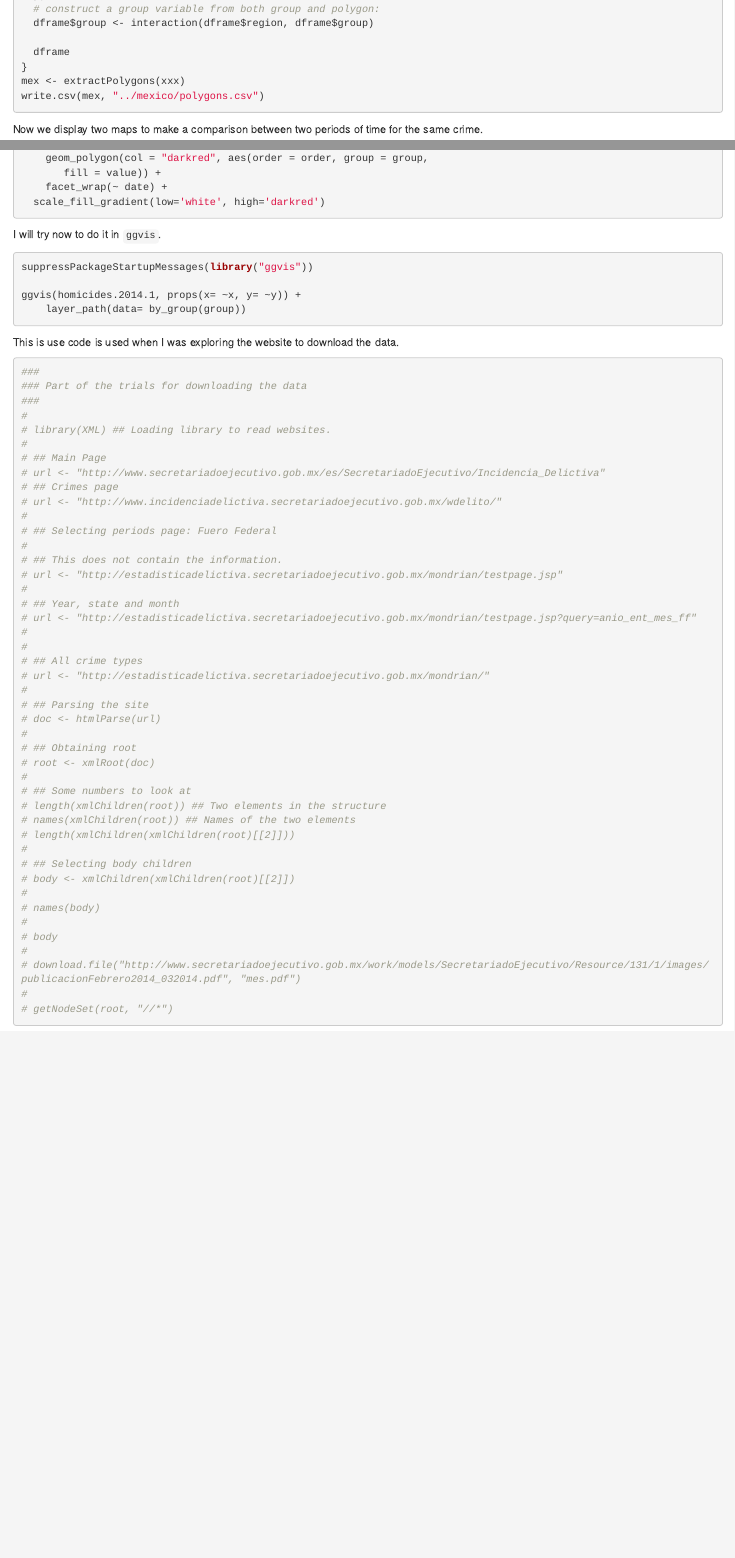
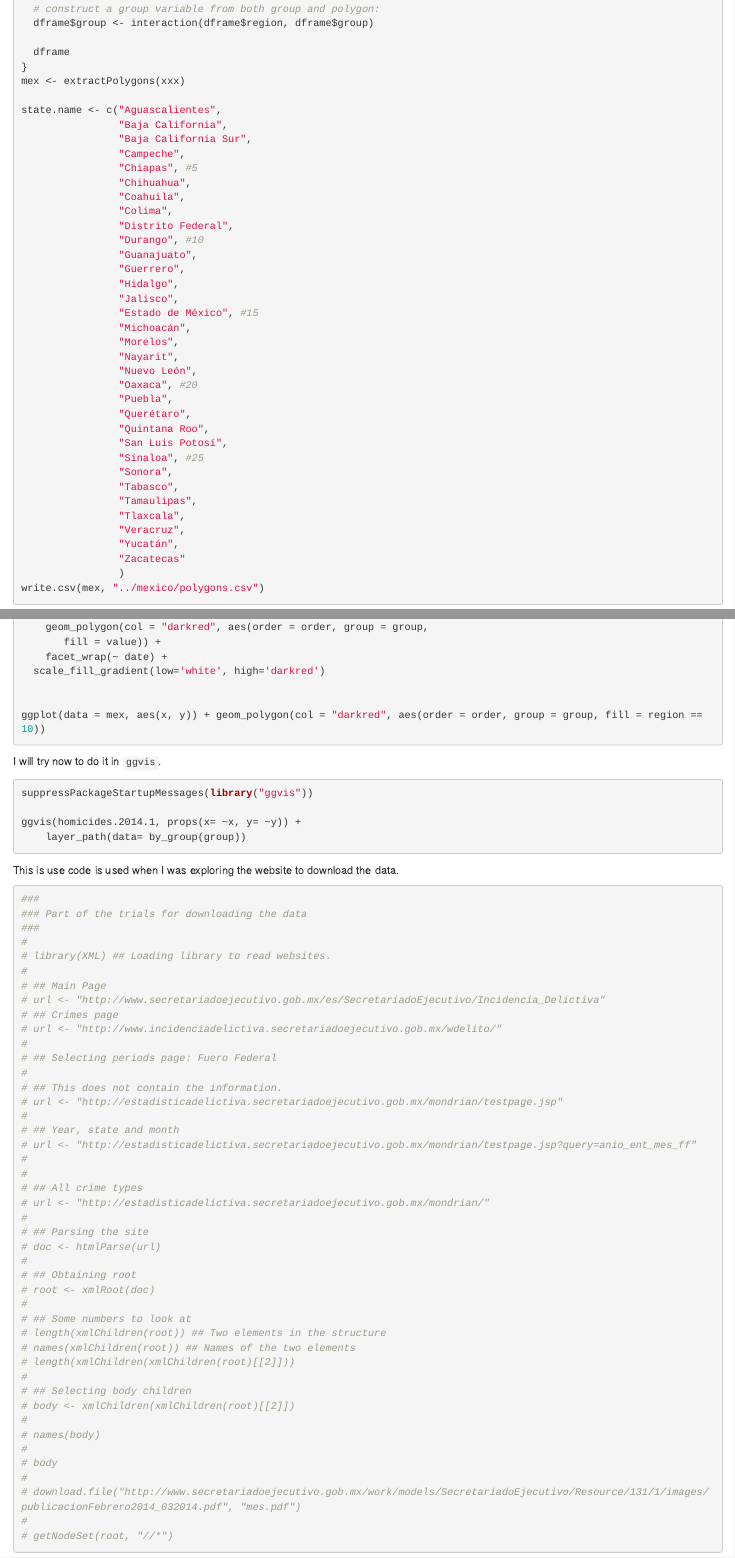
Before and after one commit to martinsilerio/stat585_project, an R Markdown document (project.Rmd): the page in a window 1100 px wide, from 9700 px down, and a second part further down, joined at a grey line. Rendered offline with R 4.5, knitr and Pandoc, with nearby package versions; some code elsewhere in the file could not run offline.

Commit message:
State names added

````diff
--- a/project.Rmd
+++ b/project.Rmd
@@ -344,6 +344,40 @@ extractPolygons <- function(shapes) {
   dframe
 }
 mex <- extractPolygons(xxx)
+
+state.name <- c("Aguascalientes",
+                "Baja California",
+                "Baja California Sur",
+                "Campeche",
+                "Chiapas", #5
+                "Chihuahua",
+                "Coahuila",
+                "Colima",
+                "Distrito Federal",
+                "Durango", #10
+                "Guanajuato",
+                "Guerrero",
+                "Hidalgo",
+                "Jalisco",
+                "Estado de México", #15
+                "Michoacán",
+                "Morelos",
+                "Nayarit",
+                "Nuevo León",
+                "Oaxaca", #20
+                "Puebla",
+                "Querétaro",
+                "Quintana Roo",
+                "San Luis Potosí",
+                "Sinaloa", #25
+                "Sonora",
+                "Tabasco",
+                "Tamaulipas",
+                "Tlaxcala",
+                "Veracruz",
+                "Yucatán",
+                "Zacatecas"
+                )
 write.csv(mex, "../mexico/polygons.csv")
 ```
 
@@ -372,6 +406,10 @@ ggplot(data = homicides, aes(x, y)) +
        fill = value)) +
     facet_wrap(~ date) +
   scale_fill_gradient(low='white', high='darkred')
+
+
+ggplot(data = mex, aes(x, y)) + geom_polygon(col = "darkred", aes(order = order, group = group, fill = region == 10))
+
 ```
 
 I will try now to do it in `ggvis`.
````
Also changed, not shown: 2 other files.
